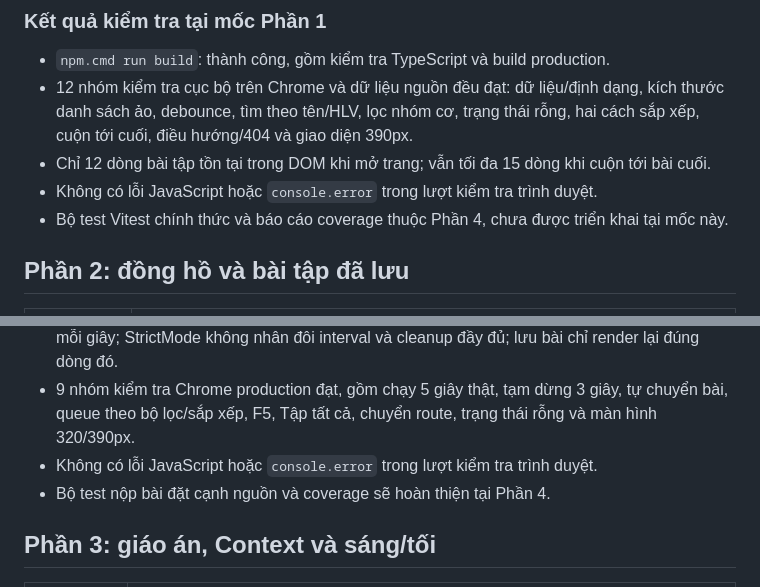
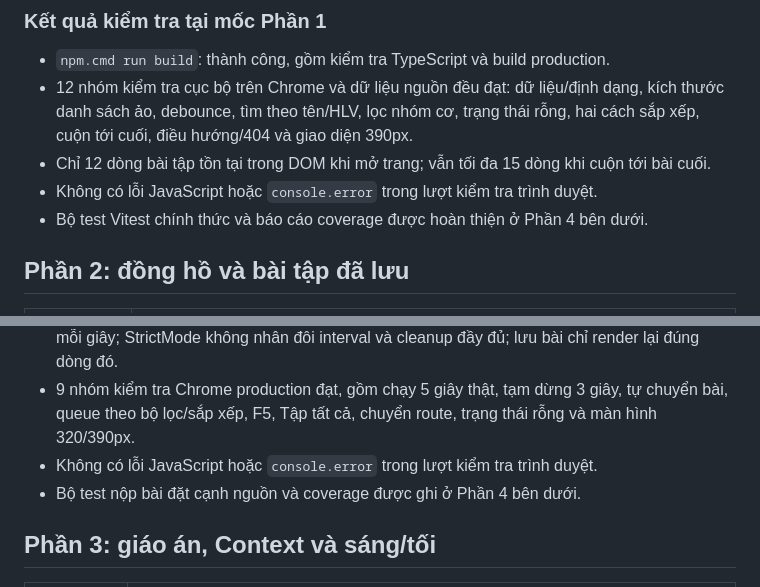
Before and after one commit to MeowChau/B23DCCC020_LTWNC_TH02, a Markdown page: README.md, 2 parts joined by grey strips. GitHub-like rendering.

```diff
--- a/README.md
+++ b/README.md
@@ -62,7 +62,7 @@ Chạy dev hoặc preview rồi kiểm tra:
 - 12 nhóm kiểm tra cục bộ trên Chrome và dữ liệu nguồn đều đạt: dữ liệu/định dạng, kích thước danh sách ảo, debounce, tìm theo tên/HLV, lọc nhóm cơ, trạng thái rỗng, hai cách sắp xếp, cuộn tới cuối, điều hướng/404 và giao diện 390px.
 - Chỉ 12 dòng bài tập tồn tại trong DOM khi mở trang; vẫn tối đa 15 dòng khi cuộn tới bài cuối.
 - Không có lỗi JavaScript hoặc `console.error` trong lượt kiểm tra trình duyệt.
-- Bộ test Vitest chính thức và báo cáo coverage thuộc Phần 4, chưa được triển khai tại mốc này.
+- Bộ test Vitest chính thức và báo cáo coverage được hoàn thiện ở Phần 4 bên dưới.
 
 ## Phần 2: đồng hồ và bài tập đã lưu
 
@@ -97,7 +97,7 @@ Chạy dev hoặc preview rồi kiểm tra:
 - 3 ca kiểm tra component bằng Vitest/Testing Library cục bộ đạt: không render lại kho/dòng/nút mỗi giây; StrictMode không nhân đôi interval và cleanup đầy đủ; lưu bài chỉ render lại đúng dòng đó.
 - 9 nhóm kiểm tra Chrome production đạt, gồm chạy 5 giây thật, tạm dừng 3 giây, tự chuyển bài, queue theo bộ lọc/sắp xếp, F5, Tập tất cả, chuyển route, trạng thái rỗng và màn hình 320/390px.
 - Không có lỗi JavaScript hoặc `console.error` trong lượt kiểm tra trình duyệt.
-- Bộ test nộp bài đặt cạnh nguồn và coverage sẽ hoàn thiện tại Phần 4.
+- Bộ test nộp bài đặt cạnh nguồn và coverage được ghi ở Phần 4 bên dưới.
 
 ## Phần 3: giáo án, Context và sáng/tối
 
```
Also changed, not shown: other parts of README.md (+55 -8 lines), coverage.png (added), 18 other files.
